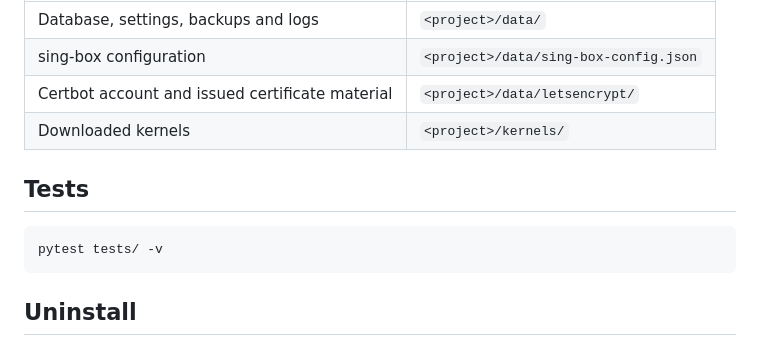
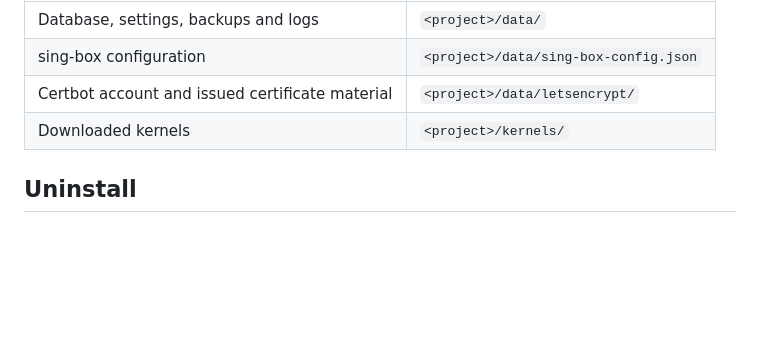
Before and after one commit to TheM14/SingHarbor, a Markdown page: README.md, the part around the change. GitHub-like rendering; blank space fills up the shorter version.

Commit message:
Remove tests section from README
Removed test instructions from the README.

````diff
--- a/README.md
+++ b/README.md
@@ -151,12 +151,6 @@ actually updated. The same token-free evidence is stored in
 | Certbot account and issued certificate material | `<project>/data/letsencrypt/` |
 | Downloaded kernels | `<project>/kernels/` |
 
-## Tests
-
-```bash
-pytest tests/ -v
-```
-
 ## Uninstall
 
 Stop SingHarbor and remove its project directory. If you created a dedicated
````
